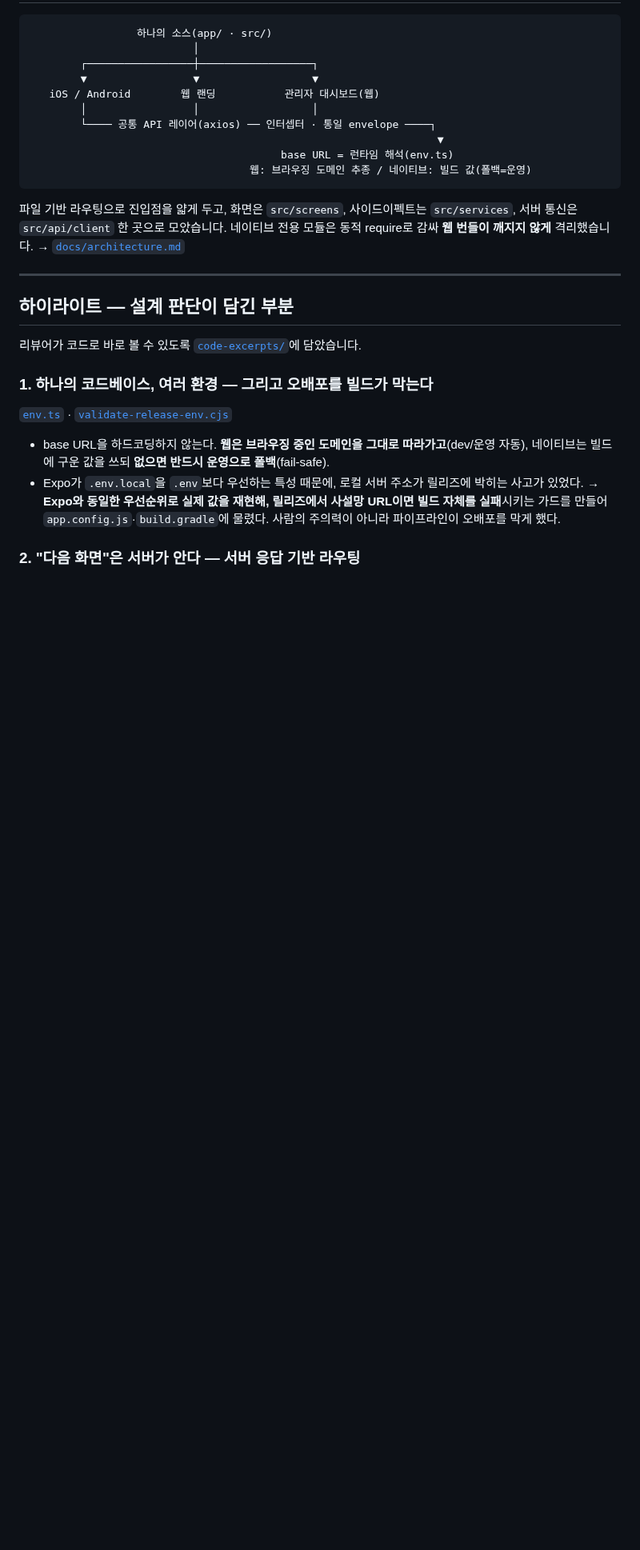
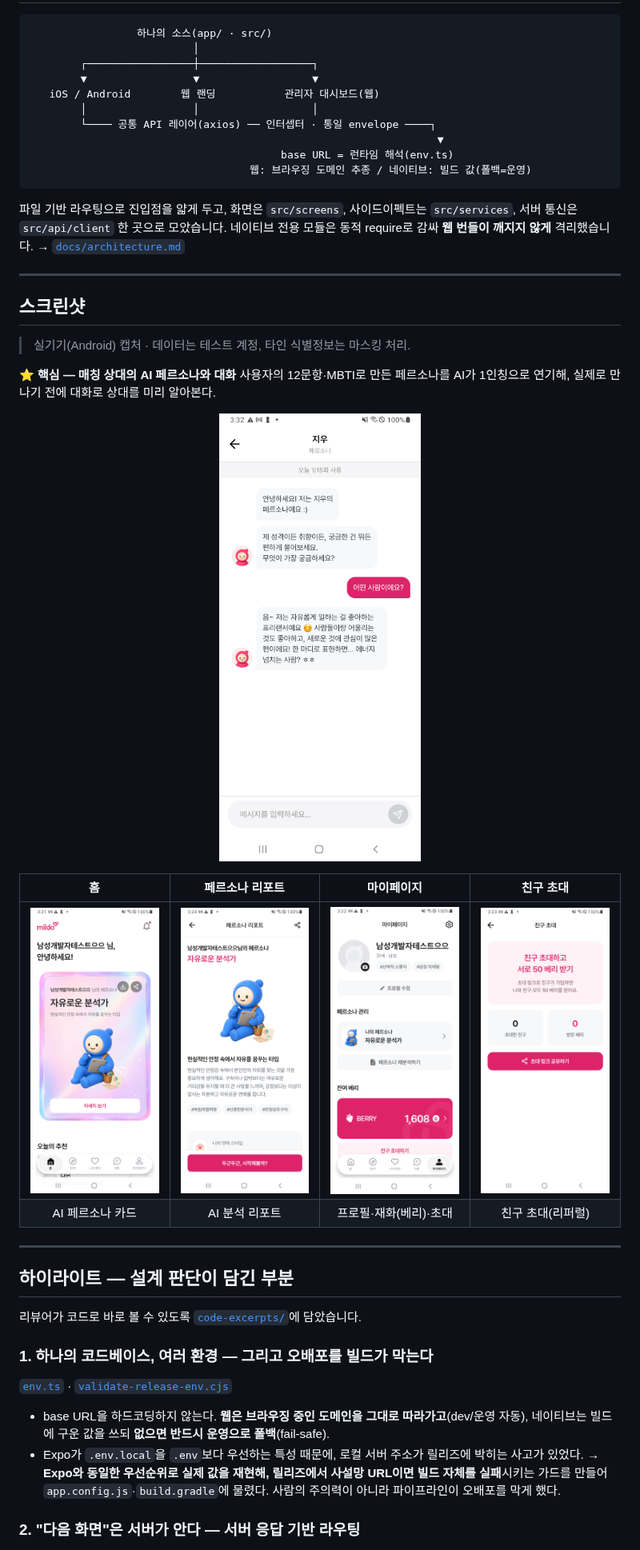
Before and after one commit to eomheeseung/mildo_eomheeseung, a Markdown page: README.md, the part around the change. Shown at 80% size. Drawn GitHub-style; pictures changed too: docs/screenshots/01-ai-persona-chat.png (added), docs/screenshots/02-home.png (added), docs/screenshots/03-persona-report.png (added); blank space fills up the shorter version.

Commit message:
스크린샷 추가: 실기기 캡처 5종 + README 스크린샷 섹션
- AI 페르소나 대화(핵심 특장점) 맨 앞·강조 + 홈/리포트/마이페이지/친구초대
- 전부 본인 계정 화면 + 직접 만든 기능(리퍼럴), 타인 데이터 없음
- 탐색(매칭) 화면은 타인 프로필 노출 우려로 제외

````diff
--- a/README.md
+++ b/README.md
@@ -40,6 +40,24 @@ AI 페르소나 기반 소개팅/매칭 서비스 **mildo**의 프론트엔드
 ```
 
 파일 기반 라우팅으로 진입점을 얇게 두고, 화면은 `src/screens`, 사이드이펙트는 `src/services`, 서버 통신은 `src/api/client` 한 곳으로 모았습니다. 네이티브 전용 모듈은 동적 require로 감싸 **웹 번들이 깨지지 않게** 격리했습니다. → [`docs/architecture.md`](./docs/architecture.md)
+
+---
+
+## 스크린샷
+
+> 실기기(Android) 캡처 · 데이터는 테스트 계정, 타인 식별정보는 마스킹 처리.
+
+**⭐ 핵심 — 매칭 상대의 AI 페르소나와 대화**
+사용자의 12문항·MBTI로 만든 페르소나를 AI가 1인칭으로 연기해, 실제로 만나기 전에 대화로 상대를 미리 알아본다.
+
+<p align="center">
+  <img src="./docs/screenshots/01-ai-persona-chat.png" width="260" alt="AI 페르소나 대화"/>
+</p>
+
+| 홈 | 페르소나 리포트 | 마이페이지 | 친구 초대 |
+|:---:|:---:|:---:|:---:|
+| <img src="./docs/screenshots/02-home.png" width="170"/> | <img src="./docs/screenshots/03-persona-report.png" width="170"/> | <img src="./docs/screenshots/04-mypage.png" width="170"/> | <img src="./docs/screenshots/05-referral.png" width="170"/> |
+| AI 페르소나 카드 | AI 분석 리포트 | 프로필·재화(베리)·초대 | 친구 초대(리퍼럴) |
 
 ---
 
````
